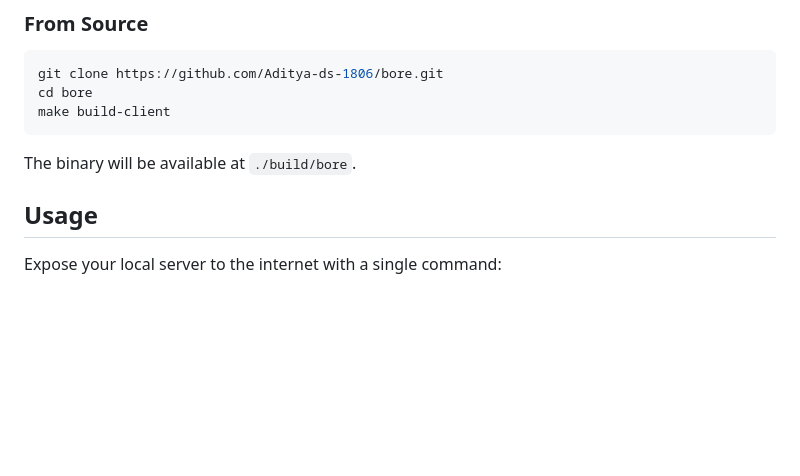
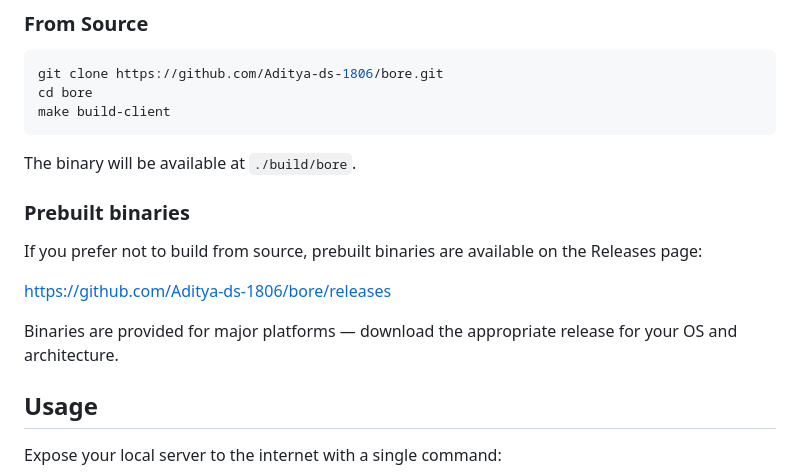
Before and after one commit to Aditya-ds-1806/bore, a Markdown page: README.md, the part around the change. GitHub-like rendering; blank space fills up the shorter version.

Commit message:
update: link to releases

````diff
--- a/README.md
+++ b/README.md
@@ -57,6 +57,14 @@ make build-client
 ```
 
 The binary will be available at `./build/bore`.
+
+### Prebuilt binaries
+
+If you prefer not to build from source, prebuilt binaries are available on the Releases page:
+
+[https://github.com/Aditya-ds-1806/bore/releases](https://github.com/Aditya-ds-1806/bore/releases)
+
+Binaries are provided for major platforms — download the appropriate release for your OS and architecture.
 
 ## Usage
 
````
